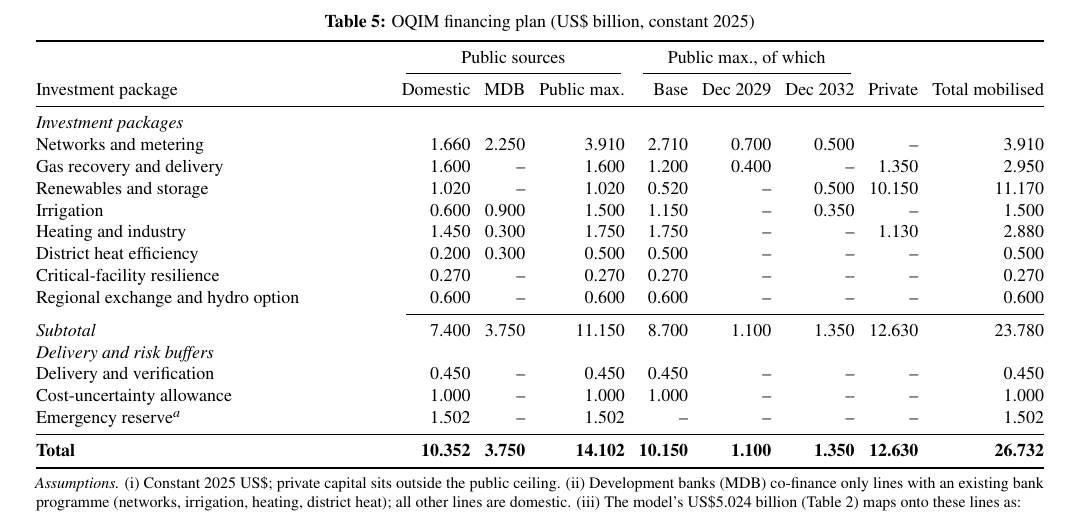
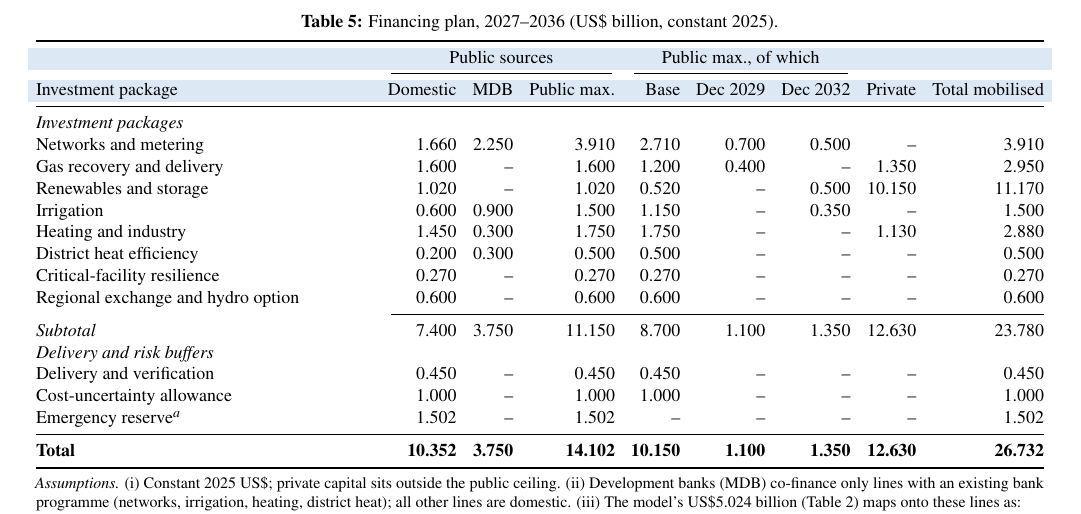
Before and after one commit to deepshika3/oqim-uzbekistan, a LaTeX document (paper/main.tex): part of page 8 of 9, cut so that both start at the same text. Compiled offline with pdfLaTeX.

Commit message:
Paper: financing table in the paper's table style
Co-Authored-By: Claude Opus 5.5 <noreply@anthropic.com>
Claude-Session: https://claude.ai/code/session_01MrMP8ut2oHPVVPkjT2Ti88

```diff
--- a/paper/main.tex
+++ b/paper/main.tex
@@ -340,13 +340,13 @@ The programme assigns the full US\$14.102 billion public ceiling (Table~\ref{tab
 
 \begin{table}[!t]
 \centering\footnotesize
-\caption{OQIM financing plan (US\$ billion, constant 2025)}\label{tab:budget}
-\setlength{\tabcolsep}{3.5pt}
+\caption{Financing plan, 2027--2036 (US\$ billion, constant 2025).}\label{tab:budget}
+\setlength{\tabcolsep}{4pt}
 \begin{tabularx}{\textwidth}{@{}Y rrr rrr rr@{}}
 \toprule
- & \multicolumn{3}{c}{Public sources} & \multicolumn{3}{c}{Public max., of which} & & \\
+\headrow & \multicolumn{3}{c}{Public sources} & \multicolumn{3}{c}{Public max., of which} & & \\
 \cmidrule(lr){2-4}\cmidrule(lr){5-7}
-Investment package & Domestic & MDB & Public max. & Base & Dec 2029 & Dec 2032 & Private & Total mobilised\\
+\headrow Investment package & Domestic & MDB & Public max. & Base & Dec 2029 & Dec 2032 & Private & Total mobilised\\
 \midrule
 \multicolumn{9}{@{}l}{\textit{Investment packages}}\\
 Networks and metering              & 1.660 & 2.250 & 3.910 & 2.710 & 0.700 & 0.500 & --     & 3.910\\
```
